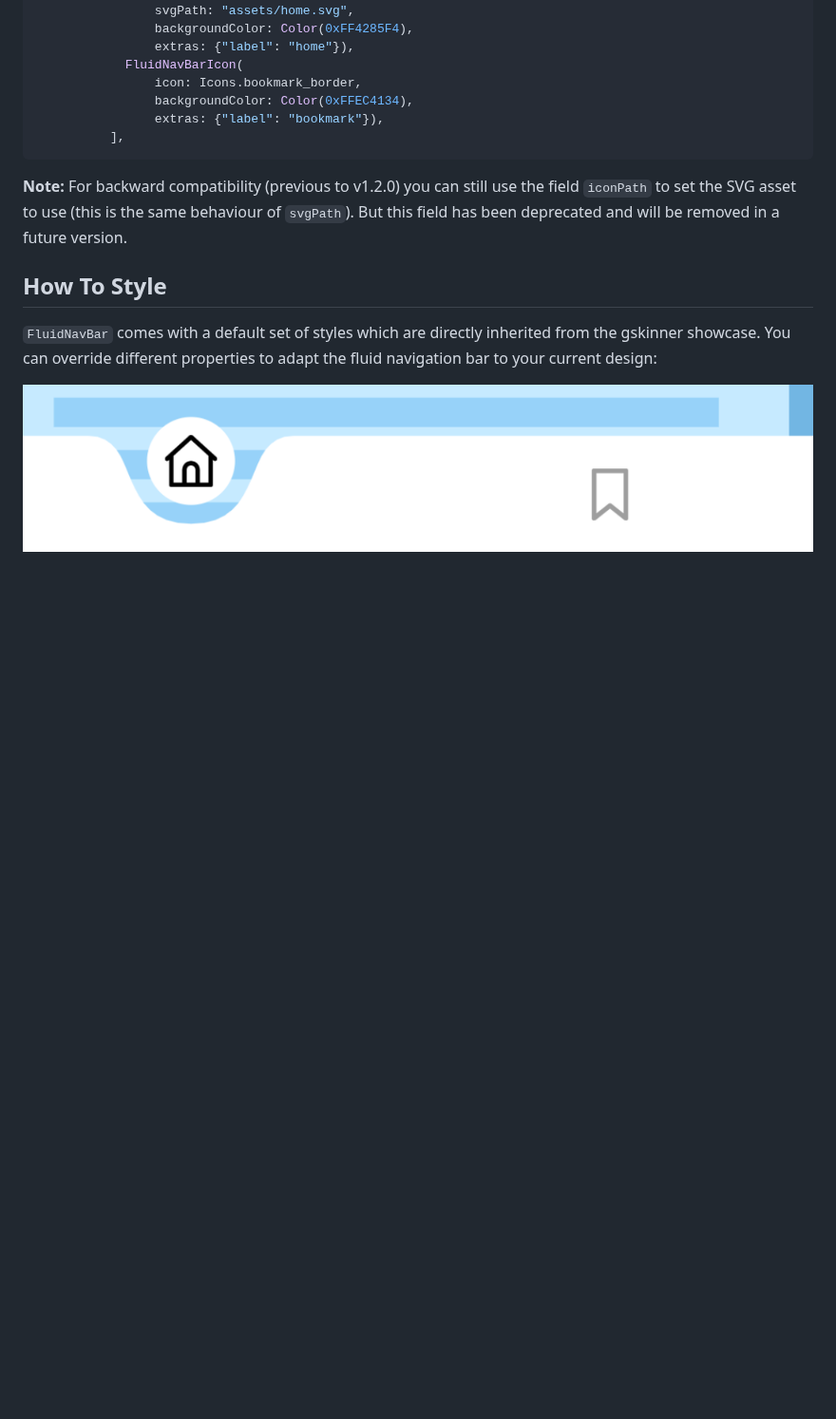
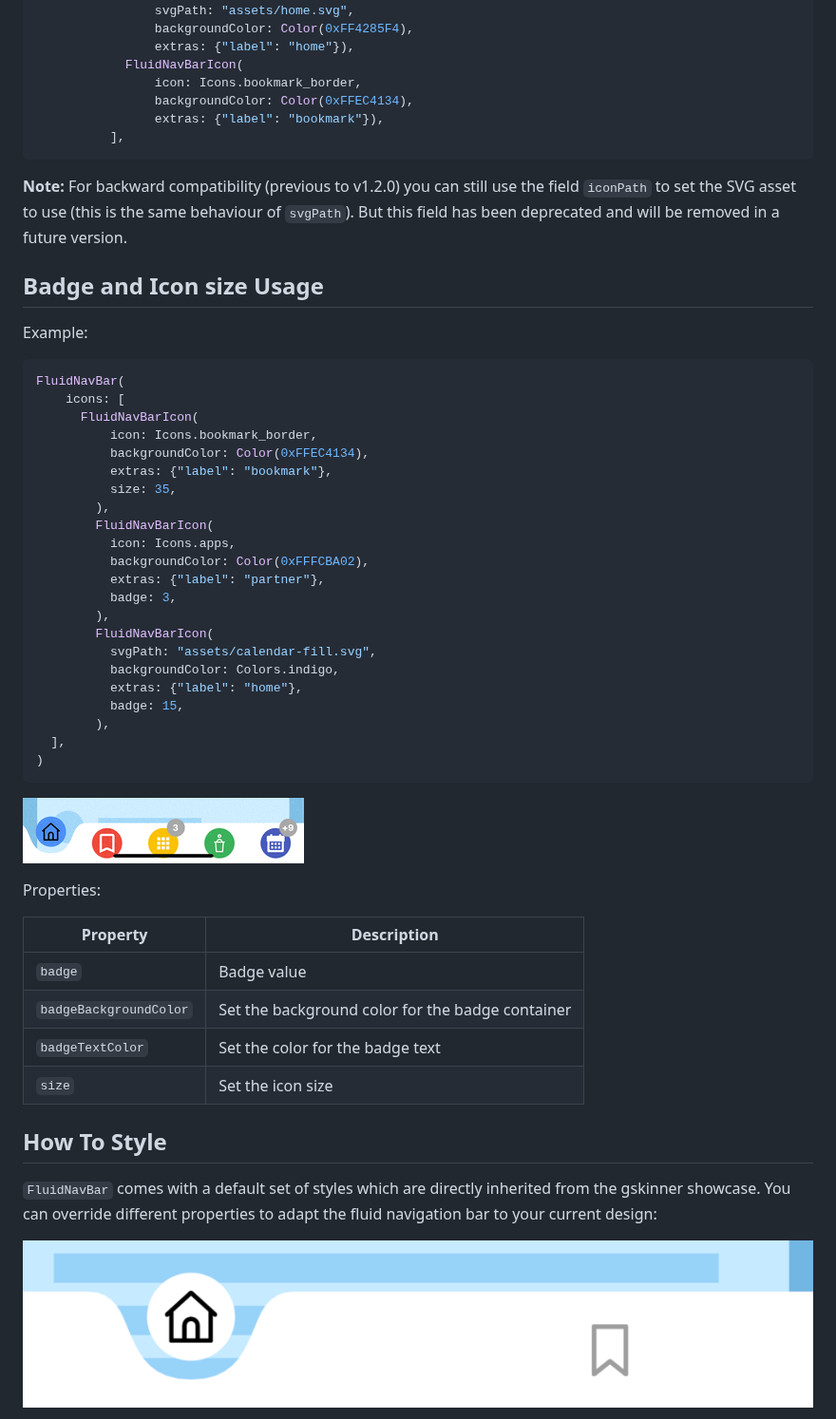
Before and after one commit to eric-taix/fluid-nav-bar, a Markdown page: README.md, the part around one of its changes. Shown at 95% size. Drawn GitHub-style; pictures changed too: doc/badge-icon-size.gif (added); blank space fills up the shorter version.

Commit message:
feat: add badge and icon size feature

````diff
--- a/README.md
+++ b/README.md
@@ -64,6 +65,46 @@ FluidNavBar(
 the SVG asset to use (this is the same behaviour of `svgPath`). But this field has been deprecated and will
 be removed in a future version.
 
+## Badge and Icon size Usage
+
+Example:
+
+```dart
+FluidNavBar(
+    icons: [
+      FluidNavBarIcon(
+          icon: Icons.bookmark_border,
+          backgroundColor: Color(0xFFEC4134),
+          extras: {"label": "bookmark"},
+          size: 35,
+        ),
+        FluidNavBarIcon(
+          icon: Icons.apps,
+          backgroundColor: Color(0xFFFCBA02),
+          extras: {"label": "partner"},
+          badge: 3,
+        ),
+        FluidNavBarIcon(
+          svgPath: "assets/calendar-fill.svg",
+          backgroundColor: Colors.indigo,
+          extras: {"label": "home"},
+          badge: 15,
+        ),
+  ],
+)
+```
+
+![badge and icon size usage sample](./doc/badge-icon-size.gif)
+
+Properties:
+
+| Property               | Description                                      |
+| ---------------------- | ------------------------------------------------ |
+| `badge`                | Badge value                                      |
+| `badgeBackgroundColor` | Set the background color for the badge container |
+| `badgeTextColor`       | Set the color for the badge text                 |
+| `size`                 | Set the icon size                                |
+
 ## How To Style
 
 `FluidNavBar` comes with a default set of styles which are directly inherited from the gskinner showcase.
````
Also changed, not shown: other parts of README.md (+33 -34 lines), 4 other files.
